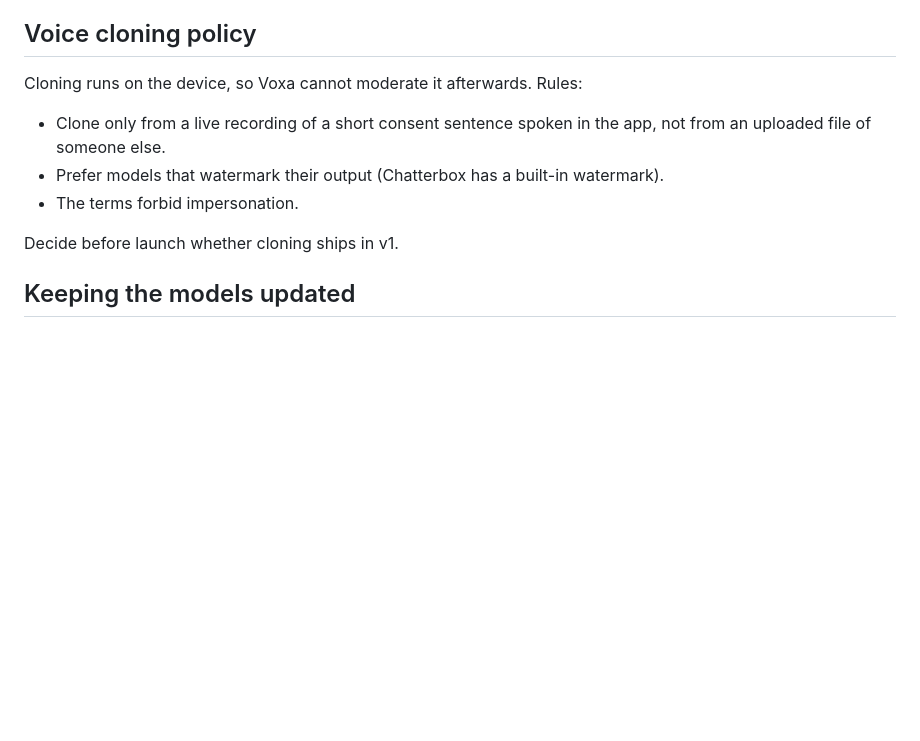
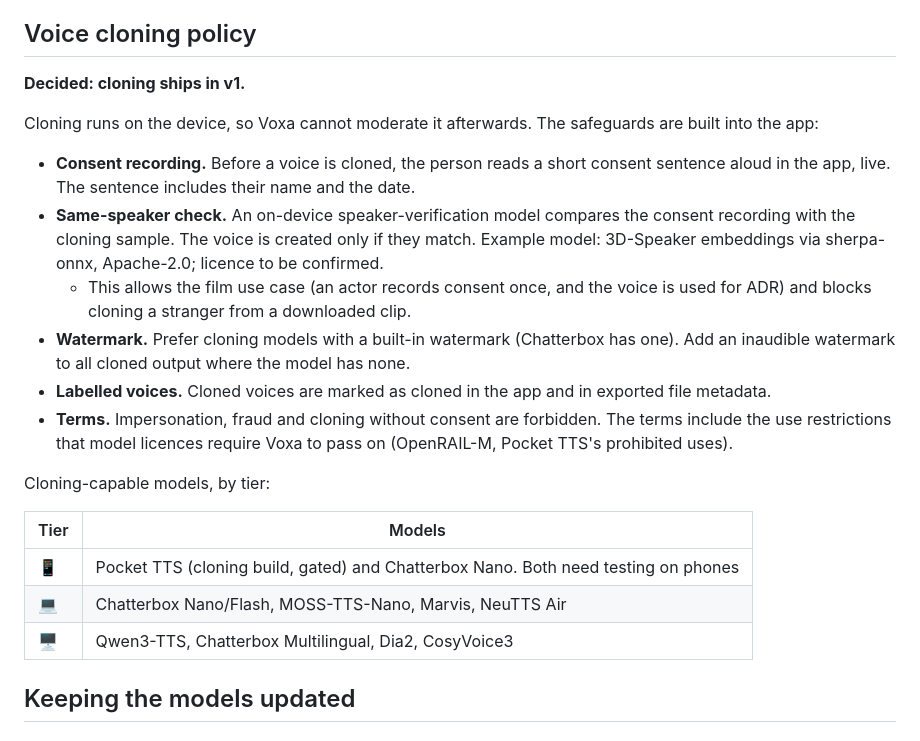
Before and after one commit to sambawy01/Voxa, a Markdown page: docs/NATIVE_APP_VOICES.md, the part around one of its changes. GitHub-like rendering; blank space fills up the shorter version.

```diff
--- a/docs/NATIVE_APP_VOICES.md
+++ b/docs/NATIVE_APP_VOICES.md
@@ -97,14 +97,33 @@ your network.
 
 ## Voice cloning policy
 
-Cloning runs on the device, so Voxa cannot moderate it afterwards. Rules:
+**Decided: cloning ships in v1.**
 
-- Clone only from a live recording of a short consent sentence spoken in the app, not from an
-  uploaded file of someone else.
-- Prefer models that watermark their output (Chatterbox has a built-in watermark).
-- The terms forbid impersonation.
+Cloning runs on the device, so Voxa cannot moderate it afterwards. The safeguards are built
+into the app:
 
-Decide before launch whether cloning ships in v1.
+- **Consent recording.** Before a voice is cloned, the person reads a short consent sentence
+  aloud in the app, live. The sentence includes their name and the date.
+- **Same-speaker check.** An on-device speaker-verification model compares the consent
+  recording with the cloning sample. The voice is created only if they match. Example model:
+  3D-Speaker embeddings via sherpa-onnx, Apache-2.0; licence to be confirmed.
+  - This allows the film use case (an actor records consent once, and the voice is used for
+    ADR) and blocks cloning a stranger from a downloaded clip.
+- **Watermark.** Prefer cloning models with a built-in watermark (Chatterbox has one). Add an
+  inaudible watermark to all cloned output where the model has none.
+- **Labelled voices.** Cloned voices are marked as cloned in the app and in exported file
+  metadata.
+- **Terms.** Impersonation, fraud and cloning without consent are forbidden. The terms
+  include the use restrictions that model licences require Voxa to pass on (OpenRAIL-M,
+  Pocket TTS's prohibited uses).
+
+Cloning-capable models, by tier:
+
+| Tier | Models |
+|---|---|
+| 📱 | Pocket TTS (cloning build, gated) and Chatterbox Nano. Both need testing on phones |
+| 💻 | Chatterbox Nano/Flash, MOSS-TTS-Nano, Marvis, NeuTTS Air |
+| 🖥️ | Qwen3-TTS, Chatterbox Multilingual, Dia2, CosyVoice3 |
 
 ## Keeping the models updated
 
```
Also changed, not shown: other parts of docs/NATIVE_APP_VOICES.md (+44 -5 lines).
